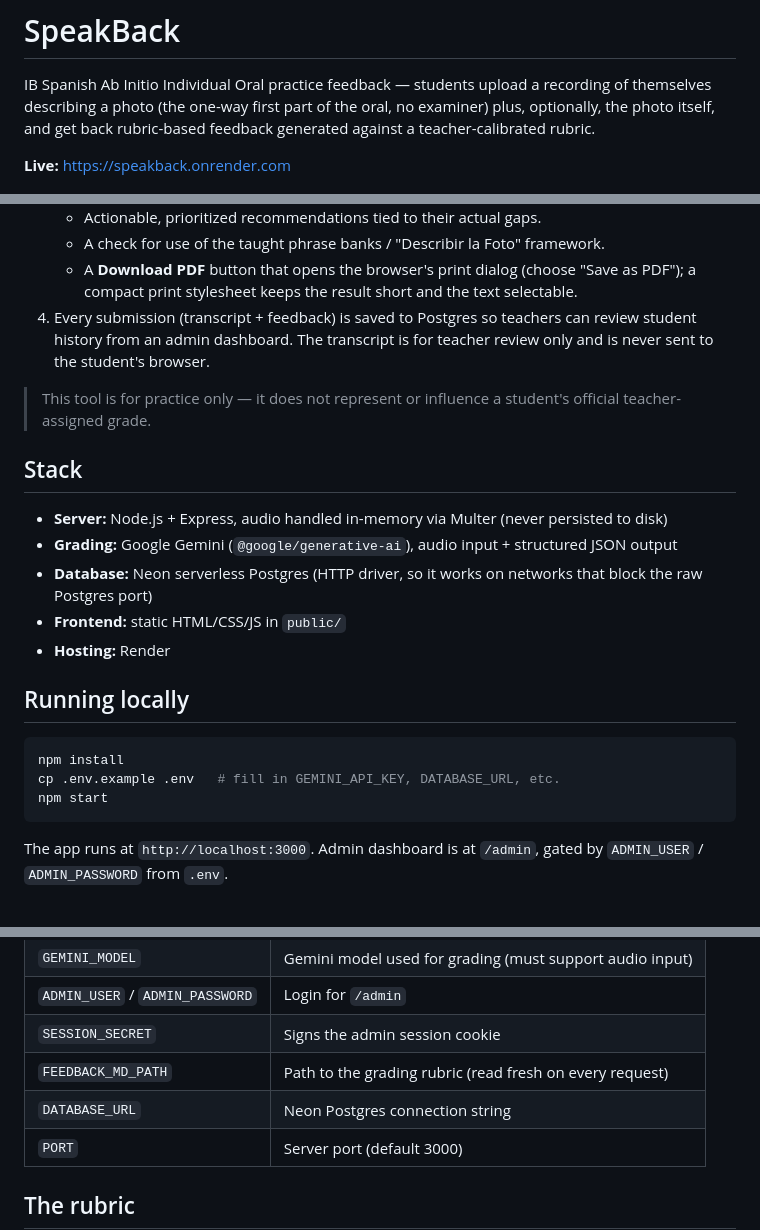
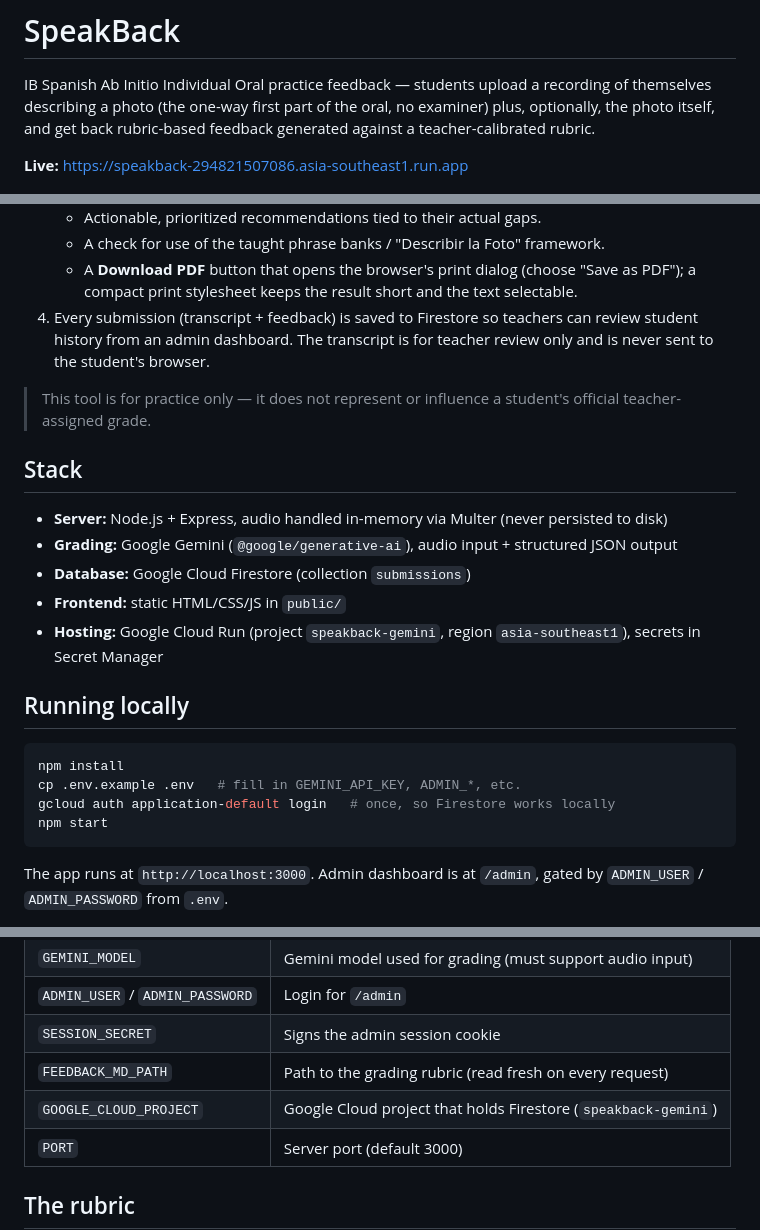
Before and after one commit to rottnerin/SpeakBack, a Markdown page: README.md, 3 parts joined by grey strips. Drawn GitHub-style.

Commit message:
Docs: now hosted on Google Cloud Run with Firestore
Co-Authored-By: Claude Sonnet 5.5 <noreply@anthropic.com>

````diff
--- a/README.md
+++ b/README.md
@@ -4,7 +4,7 @@ IB Spanish Ab Initio Individual Oral practice feedback — students upload a rec
 themselves describing a photo (the one-way first part of the oral, no examiner) plus, optionally,
 the photo itself, and get back rubric-based feedback generated against a teacher-calibrated rubric.
 
-**Live:** https://speakback.onrender.com
+**Live:** https://speakback-294821507086.asia-southeast1.run.app
 
 ![SpeakBack upload form](docs/screenshot.png)
 
@@ -28,7 +28,7 @@ the photo itself, and get back rubric-based feedback generated against a teacher
    - A check for use of the taught phrase banks / "Describir la Foto" framework.
    - A **Download PDF** button that opens the browser's print dialog (choose "Save as PDF"); a
      compact print stylesheet keeps the result short and the text selectable.
-4. Every submission (transcript + feedback) is saved to Postgres so teachers can review
+4. Every submission (transcript + feedback) is saved to Firestore so teachers can review
    student history from an admin dashboard. The transcript is for teacher review only and is
    never sent to the student's browser.
 
@@ -39,16 +39,16 @@ the photo itself, and get back rubric-based feedback generated against a teacher
 
 - **Server:** Node.js + Express, audio handled in-memory via Multer (never persisted to disk)
 - **Grading:** Google Gemini (`@google/generative-ai`), audio input + structured JSON output
-- **Database:** Neon serverless Postgres (HTTP driver, so it works on networks that block
-  the raw Postgres port)
+- **Database:** Google Cloud Firestore (collection `submissions`)
 - **Frontend:** static HTML/CSS/JS in `public/`
-- **Hosting:** Render
+- **Hosting:** Google Cloud Run (project `speakback-gemini`, region `asia-southeast1`), secrets in Secret Manager
 
 ## Running locally
 
 ```bash
 npm install
-cp .env.example .env   # fill in GEMINI_API_KEY, DATABASE_URL, etc.
+cp .env.example .env   # fill in GEMINI_API_KEY, ADMIN_*, etc.
+gcloud auth application-default login   # once, so Firestore works locally
 npm start
 ```
 
@@ -64,7 +64,7 @@ The app runs at `http://localhost:3000`. Admin dashboard is at `/admin`, gated b
 | `ADMIN_USER` / `ADMIN_PASSWORD` | Login for `/admin` |
 | `SESSION_SECRET` | Signs the admin session cookie |
 | `FEEDBACK_MD_PATH` | Path to the grading rubric (read fresh on every request) |
-| `DATABASE_URL` | Neon Postgres connection string |
+| `GOOGLE_CLOUD_PROJECT` | Google Cloud project that holds Firestore (`speakback-gemini`) |
 | `PORT` | Server port (default 3000) |
 
 ## The rubric
````
Also changed, not shown: CLAUDE.md (+10 -7 lines).
